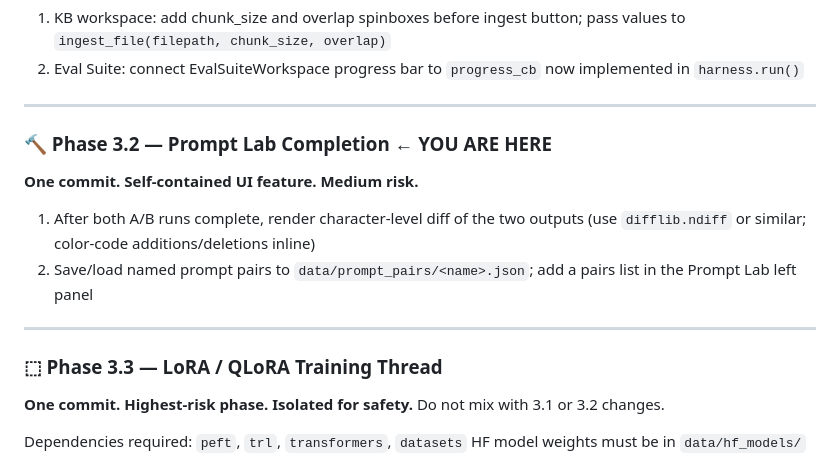
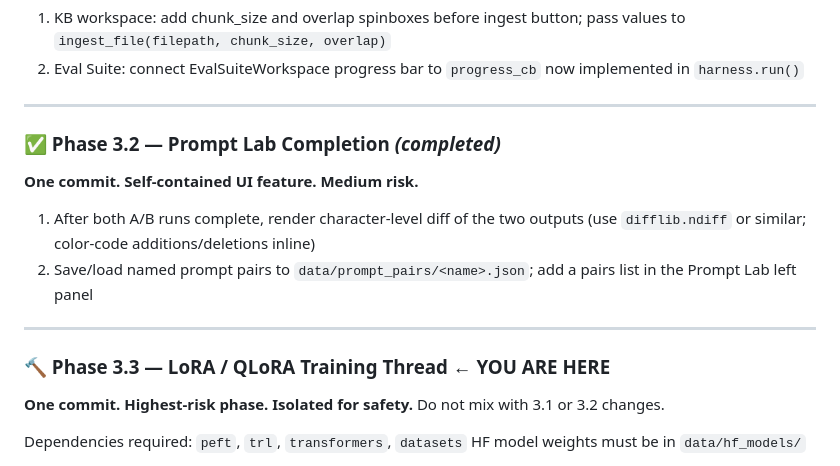
Before and after one commit to Ethan-da-Tech-Wizard/Karl, a Markdown page: AGENTS.md, the part around the change. GitHub-like rendering.

Commit message:
Update AGENTS.md phase markers for Phase 3.2

```diff
--- a/AGENTS.md
+++ b/AGENTS.md
@@ -384,7 +384,7 @@ Global pass (review all workspaces together):
 
 ---
 
-### 🔨 Phase 3.2 — Prompt Lab Completion  ← YOU ARE HERE
+### ✅ Phase 3.2 — Prompt Lab Completion *(completed)*
 **One commit. Self-contained UI feature. Medium risk.**
 
 1. After both A/B runs complete, render character-level diff of the two outputs
@@ -394,7 +394,7 @@ Global pass (review all workspaces together):
 
 ---
 
-### ⬚ Phase 3.3 — LoRA / QLoRA Training Thread
+### 🔨 Phase 3.3 — LoRA / QLoRA Training Thread  ← YOU ARE HERE
 **One commit. Highest-risk phase. Isolated for safety.**
 Do not mix with 3.1 or 3.2 changes.
 
```
